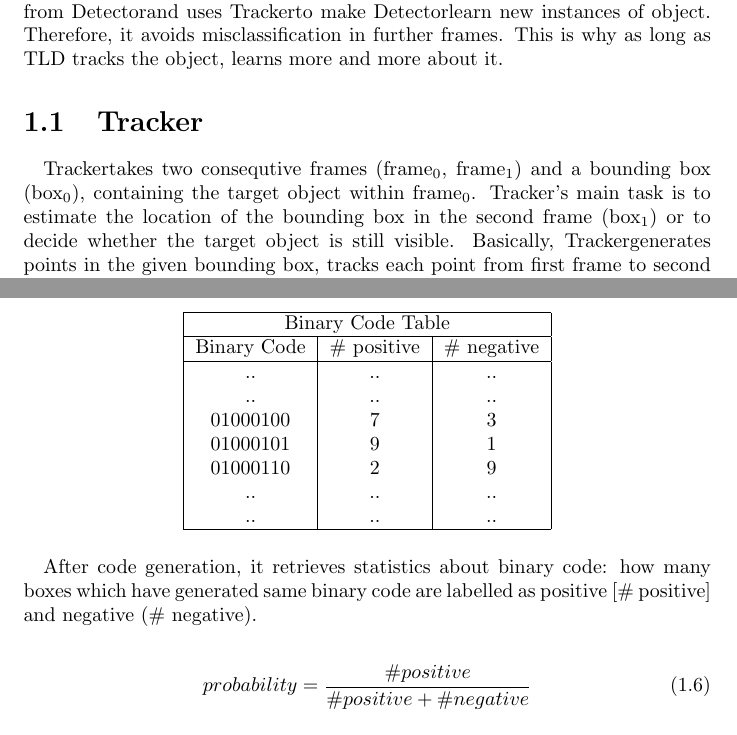
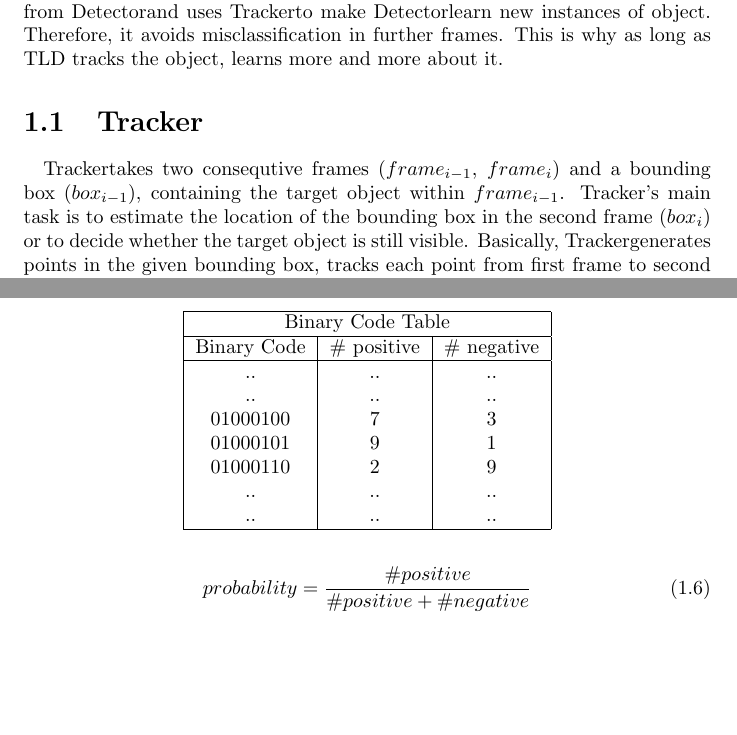
Before and after one commit to mehmetgunturkun/tld, a LaTeX document (docs/chapter1.tex): two parts of pages 1 and 3 of 5 before the commit and two parts of pages 1 and 3 of 4 after it, joined at a grey line, cut so that both start at the same text, the shorter picture padded with empty space. Compiled offline with pdfLaTeX.

```diff
--- a/docs/chapter1.tex
+++ b/docs/chapter1.tex
@@ -38,9 +38,9 @@
         This is why as long as TLD tracks the object, learns more and more about it.
     \section{Tracker}
         \paragraph{}
-            \Tracker takes two consequtive frames (frame\textsubscript{0}, frame\textsubscript{1})
-            and a bounding box (box\textsubscript{0}), containing the target object within frame\textsubscript{0}.
-            \Tracker's main task is to estimate the location of the bounding box in the second frame (box\textsubscript{1})
+            \Tracker takes two consequtive frames ($frame_{i-1}$, $frame_{i}$)
+            and a bounding box ($box_{i-1}$), containing the target object within $frame_{i-1}$.
+            \Tracker's main task is to estimate the location of the bounding box in the second frame ($box_{i}$)
             or to decide whether the target object is still visible. Basically, \Tracker generates points in the given
             bounding box, tracks each point from first frame to second frame, filters the reliable ones and estimates
             the displacement of the box with these points.
@@ -140,11 +140,6 @@
                       \hline
                 \end{tabular}
             \end{center}
-
-
-        \paragraph{}
-            After code generation, it retrieves statistics about binary code: how many boxes which have generated
-            same binary code are labelled as positive [\# positive] and negative (\# negative).
 
             \begin{gather}
                 probability = \frac {\# positive} {\# positive + \# negative}
```
Also changed, not shown: Makefile, docs/chapter1.tex (6 more changed lines), 15 other files.
